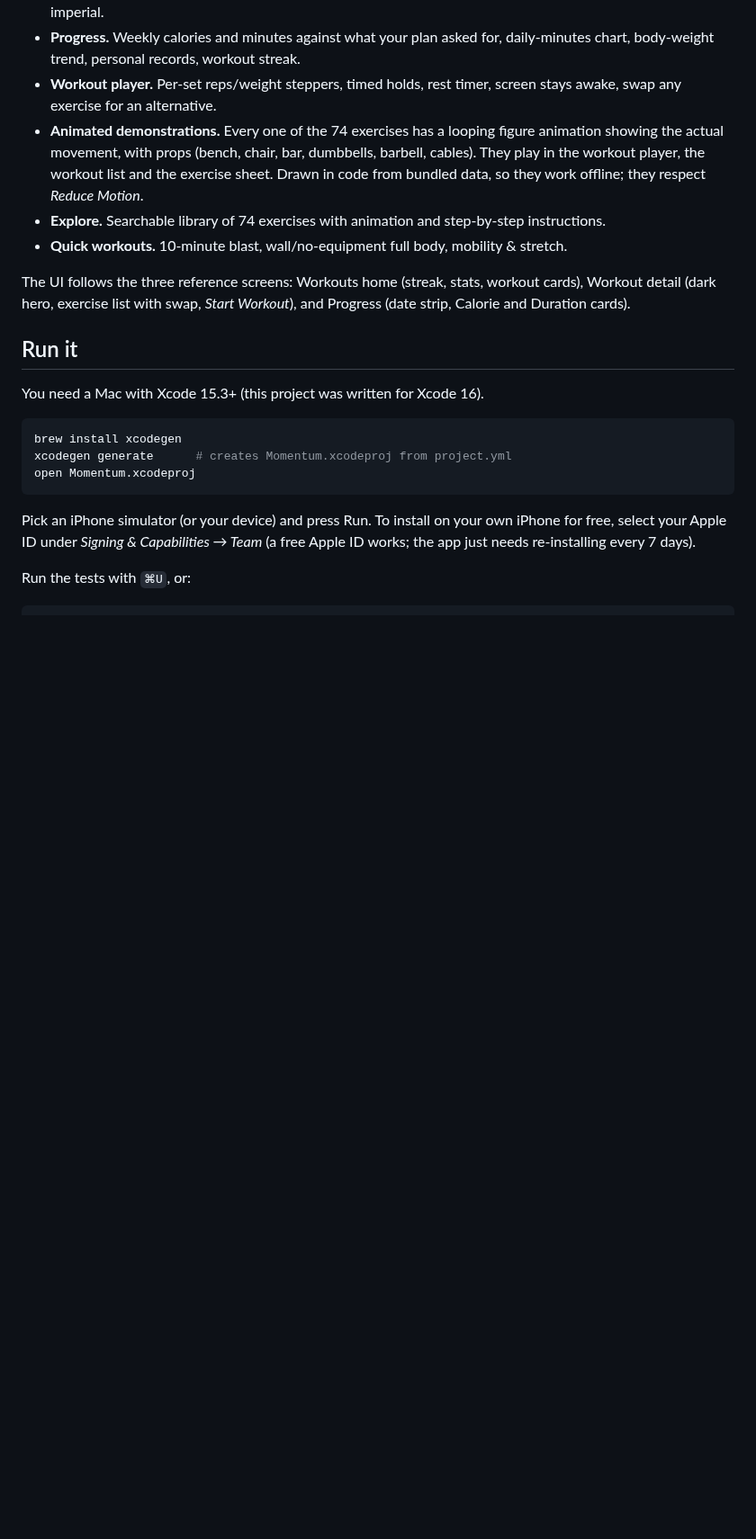
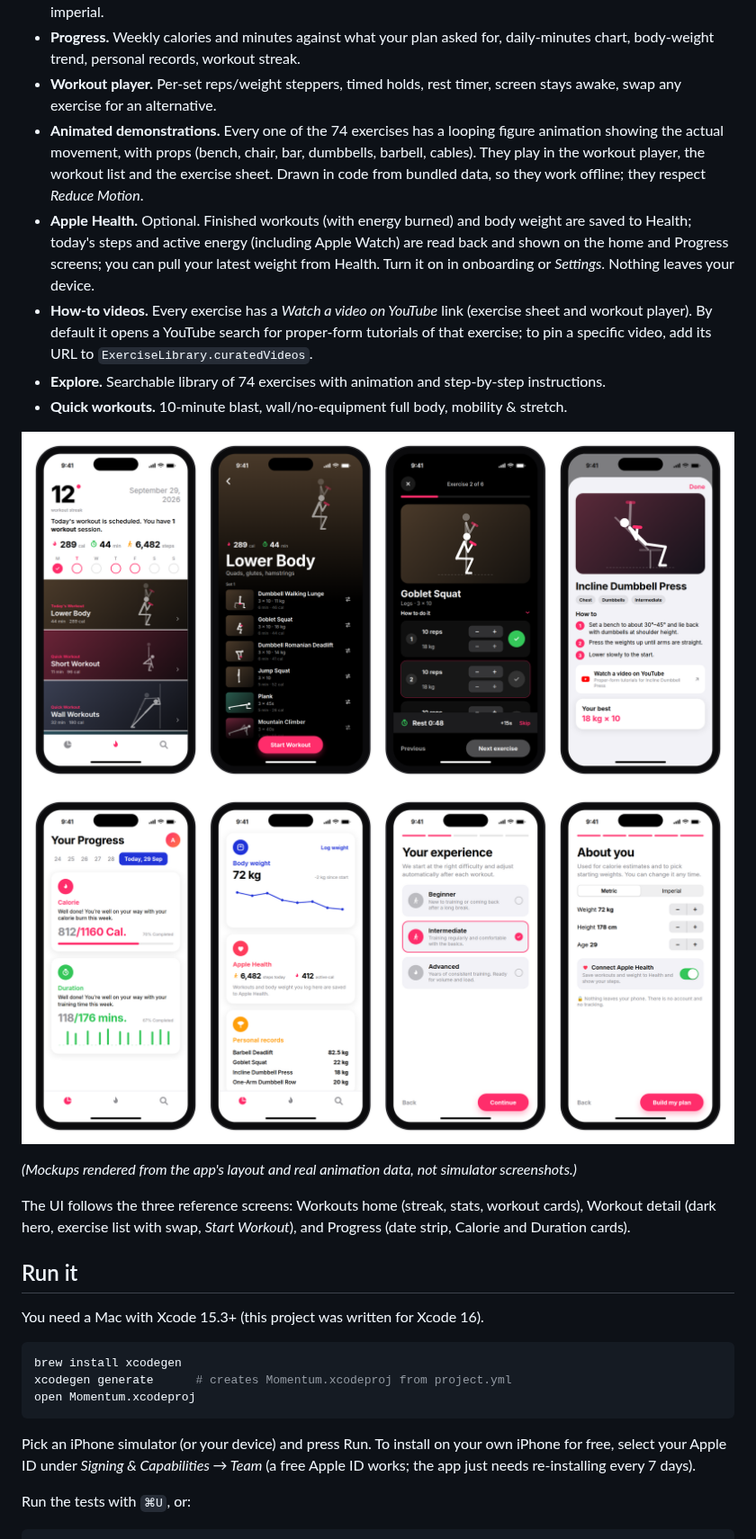
Before and after one commit to Ross-cripto/fitness-app, a Markdown page: README.md, the part around one of its changes. Shown at 90% size. GitHub-like rendering; pictures changed too: docs/app-screens-1.png (added), docs/app-screens-2.png (added); blank space fills up the shorter version.

Commit message:
Add app screen mockups and document Health and video links
Co-Authored-By: Claude Sonnet 5.5 <noreply@anthropic.com>
Claude-Session: https://claude.ai/code/session_017iWnpy3CivTYWUoxHr3SpA

```diff
--- a/README.md
+++ b/README.md
@@ -17,8 +17,15 @@ Built with SwiftUI and Swift Charts. Requires iOS 17+.
 - **Progress.** Weekly calories and minutes against what your plan asked for, daily-minutes chart, body-weight trend, personal records, workout streak.
 - **Workout player.** Per-set reps/weight steppers, timed holds, rest timer, screen stays awake, swap any exercise for an alternative.
 - **Animated demonstrations.** Every one of the 74 exercises has a looping figure animation showing the actual movement, with props (bench, chair, bar, dumbbells, barbell, cables). They play in the workout player, the workout list and the exercise sheet. Drawn in code from bundled data, so they work offline; they respect *Reduce Motion*.
+- **Apple Health.** Optional. Finished workouts (with energy burned) and body weight are saved to Health; today's steps and active energy (including Apple Watch) are read back and shown on the home and Progress screens; you can pull your latest weight from Health. Turn it on in onboarding or *Settings*. Nothing leaves your device.
+- **How-to videos.** Every exercise has a *Watch a video on YouTube* link (exercise sheet and workout player). By default it opens a YouTube search for proper-form tutorials of that exercise; to pin a specific video, add its URL to `ExerciseLibrary.curatedVideos`.
 - **Explore.** Searchable library of 74 exercises with animation and step-by-step instructions.
 - **Quick workouts.** 10-minute blast, wall/no-equipment full body, mobility & stretch.
+
+![Screens](docs/app-screens-1.png)
+![Screens](docs/app-screens-2.png)
+
+*(Mockups rendered from the app's layout and real animation data, not simulator screenshots.)*
 
 The UI follows the three reference screens: Workouts home (streak, stats, workout cards), Workout detail (dark hero, exercise list with swap, *Start Workout*), and Progress (date strip, Calorie and Duration cards).
 
```
Also changed, not shown: other parts of README.md (+2 -1 lines), 4 other files.
